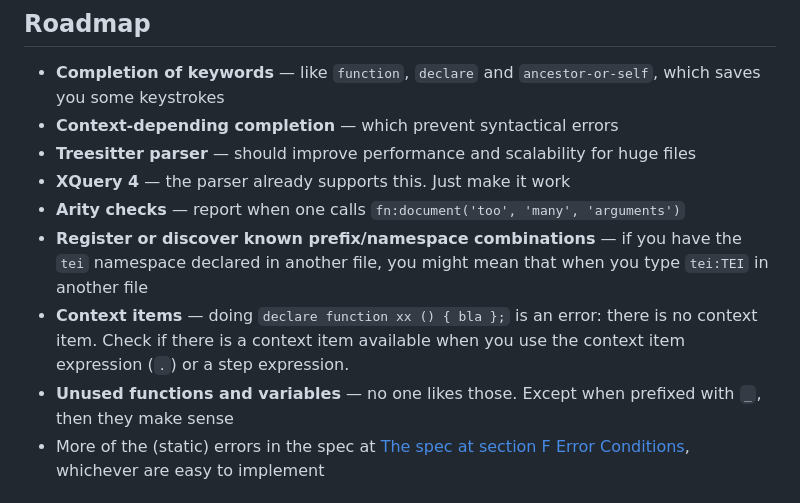
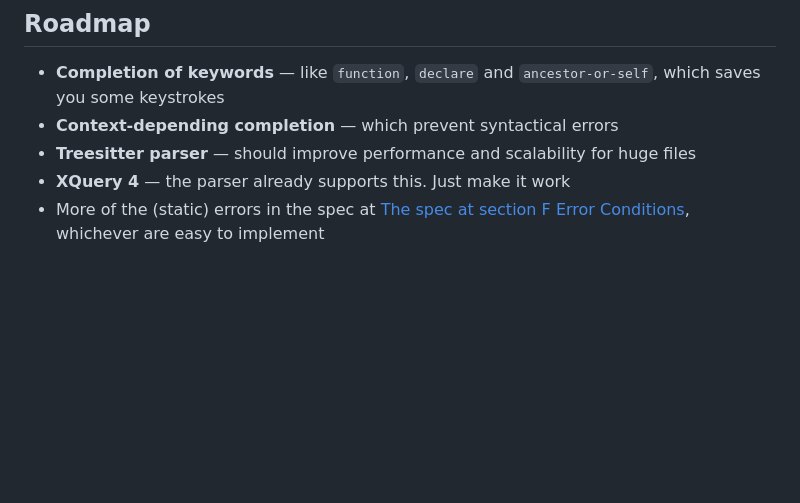
Before and after one commit to DrRataplan/xq-lsp, a Markdown page: README.md, the part around the change. Drawn GitHub-style; blank space fills up the shorter version.

Commit message:
chore: update README with supported features

```diff
--- a/README.md
+++ b/README.md
@@ -148,14 +148,6 @@ map {
 - **Context-depending completion** — which prevent syntactical errors
 - **Treesitter parser** — should improve performance and scalability for huge files
 - **XQuery 4** — the parser already supports this. Just make it work
-- **Arity checks** — report when one calls `fn:document('too', 'many', 'arguments')`
-- **Register or discover known prefix/namespace combinations** — if you have the `tei` namespace
-  declared in another file, you might mean that when you type `tei:TEI` in another file
-- **Context items** — doing `declare function xx () { bla };` is an error: there is no context
-  item. Check if there is a context item available when you use the context item expression (`.`) or
-  a step expression.
-- **Unused functions and variables** — no one likes those. Except when prefixed with `_`, then they
-  make sense
 - More of the (static) errors in the spec at [The spec at section F Error
   Conditions](https://www.w3.org/TR/xquery-31/#id-errors), whichever are easy to implement
 
```
